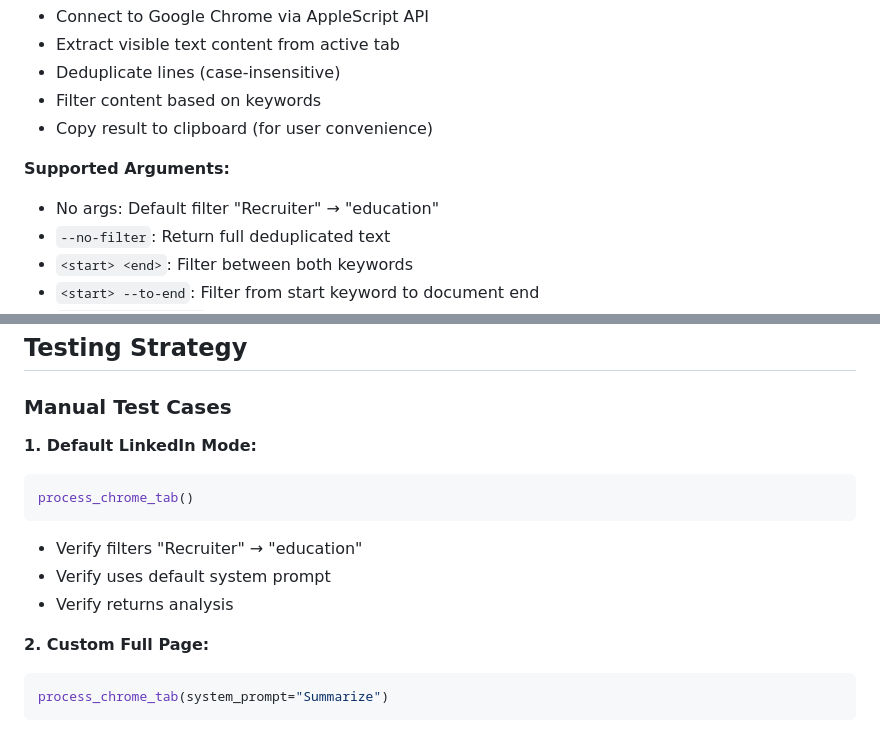
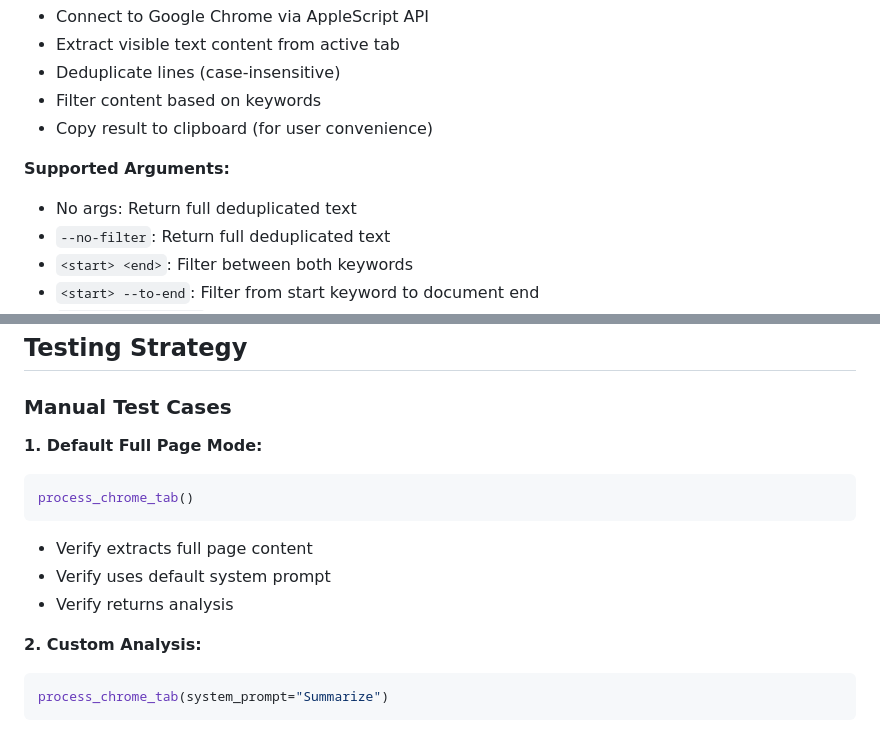
Before and after one commit to russellpierce/chrome-tab-mcp, a Markdown page: DESIGN.md, 2 parts joined by grey strips. Drawn GitHub-style.

````diff
--- a/DESIGN.md
+++ b/DESIGN.md
@@ -71,7 +71,7 @@ A Model Context Protocol (MCP) server that extracts and analyzes content from th
 - Copy result to clipboard (for user convenience)
 
 **Supported Arguments:**
-- No args: Default filter "Recruiter" → "education"
+- No args: Return full deduplicated text
 - `--no-filter`: Return full deduplicated text
 - `<start> <end>`: Filter between both keywords
 - `<start> --to-end`: Filter from start keyword to document end
@@ -325,15 +324,15 @@ re.sub(r'<think>.*?</think>', '', text, flags=re.DOTALL)
 
 ### Manual Test Cases
 
-**1. Default LinkedIn Mode:**
+**1. Default Full Page Mode:**
 ```python
 process_chrome_tab()
 ```
-- Verify filters "Recruiter" → "education"
+- Verify extracts full page content
 - Verify uses default system prompt
 - Verify returns analysis
 
-**2. Custom Full Page:**
+**2. Custom Analysis:**
 ```python
 process_chrome_tab(system_prompt="Summarize")
 ```
````
Also changed, not shown: other parts of DESIGN.md (+17 -18 lines).
